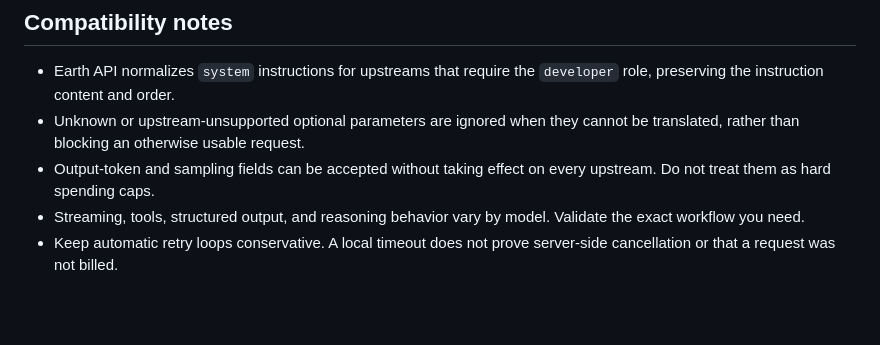
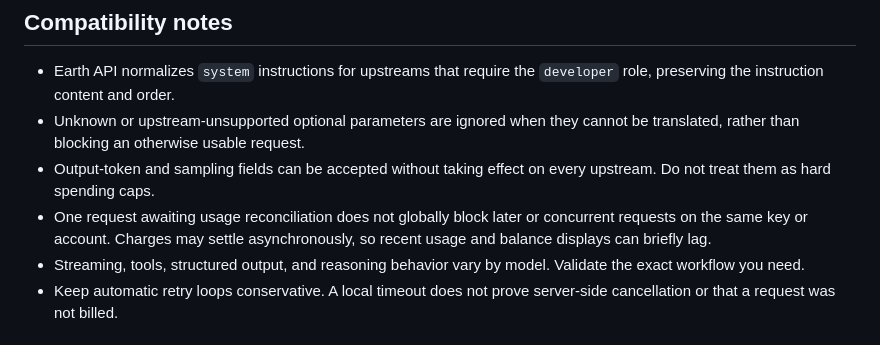
Before and after one commit to HansO-o/Octo-Travel, a Markdown page: docs/earth-api-opencode.md, the part around the change. Rendered like a GitHub page; blank space fills up the shorter version.

Commit message:
docs: explain non-blocking usage reconciliation

```diff
--- a/docs/earth-api-opencode.md
+++ b/docs/earth-api-opencode.md
@@ -56,6 +56,7 @@ A successful model selection does not prove that the account has enough balance
 - Earth API normalizes `system` instructions for upstreams that require the `developer` role, preserving the instruction content and order.
 - Unknown or upstream-unsupported optional parameters are ignored when they cannot be translated, rather than blocking an otherwise usable request.
 - Output-token and sampling fields can be accepted without taking effect on every upstream. Do not treat them as hard spending caps.
+- One request awaiting usage reconciliation does not globally block later or concurrent requests on the same key or account. Charges may settle asynchronously, so recent usage and balance displays can briefly lag.
 - Streaming, tools, structured output, and reasoning behavior vary by model. Validate the exact workflow you need.
 - Keep automatic retry loops conservative. A local timeout does not prove server-side cancellation or that a request was not billed.
 
```
